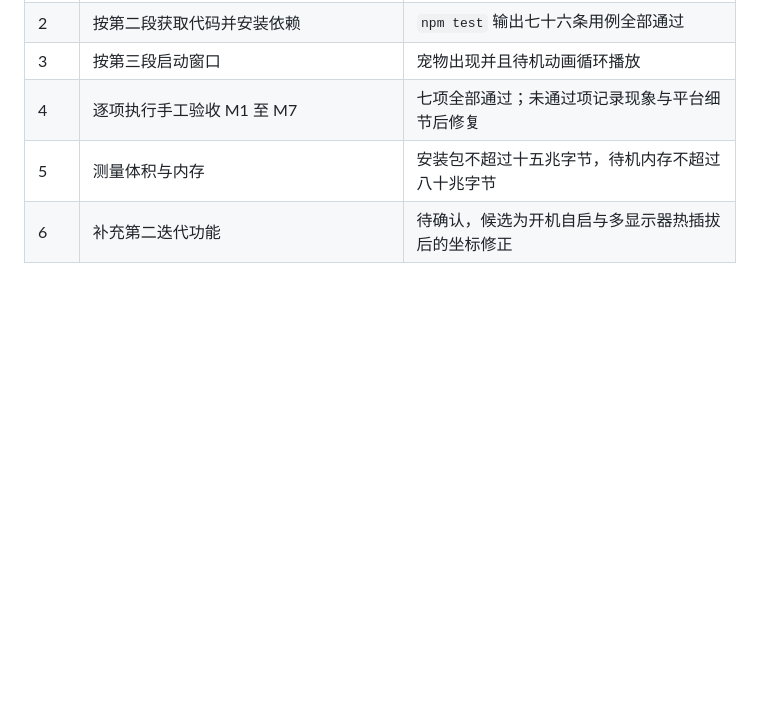
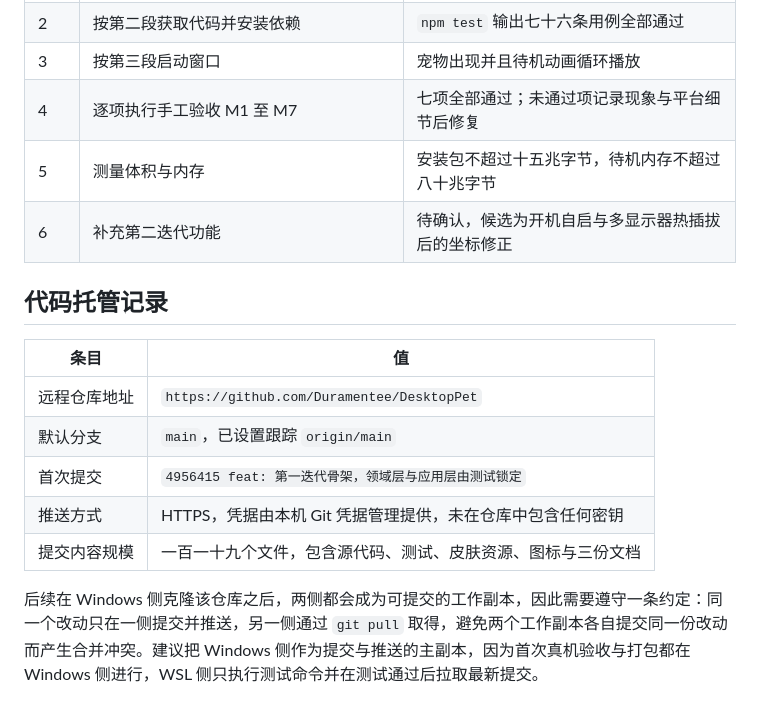
Before and after one commit to Duramentee/DesktopPet, a Markdown page: docs/工作日志.md, the part around the change. Drawn GitHub-style; blank space fills up the shorter version.

Commit message:
docs: 记录远程仓库地址与首次提交信息

```diff
--- a/docs/工作日志.md
+++ b/docs/工作日志.md
@@ -100,3 +100,15 @@
 | 4 | 逐项执行手工验收 M1 至 M7 | 七项全部通过；未通过项记录现象与平台细节后修复 |
 | 5 | 测量体积与内存 | 安装包不超过十五兆字节，待机内存不超过八十兆字节 |
 | 6 | 补充第二迭代功能 | 待确认，候选为开机自启与多显示器热插拔后的坐标修正 |
+
+## 代码托管记录
+
+| 条目 | 值 |
+|---|---|
+| 远程仓库地址 | `https://github.com/Duramentee/DesktopPet` |
+| 默认分支 | `main`，已设置跟踪 `origin/main` |
+| 首次提交 | `4956415 feat: 第一迭代骨架，领域层与应用层由测试锁定` |
+| 推送方式 | HTTPS，凭据由本机 Git 凭据管理提供，未在仓库中包含任何密钥 |
+| 提交内容规模 | 一百一十九个文件，包含源代码、测试、皮肤资源、图标与三份文档 |
+
+后续在 Windows 侧克隆该仓库之后，两侧都会成为可提交的工作副本，因此需要遵守一条约定：同一个改动只在一侧提交并推送，另一侧通过 `git pull` 取得，避免两个工作副本各自提交同一份改动而产生合并冲突。建议把 Windows 侧作为提交与推送的主副本，因为首次真机验收与打包都在 Windows 侧进行，WSL 侧只执行测试命令并在测试通过后拉取最新提交。
```
